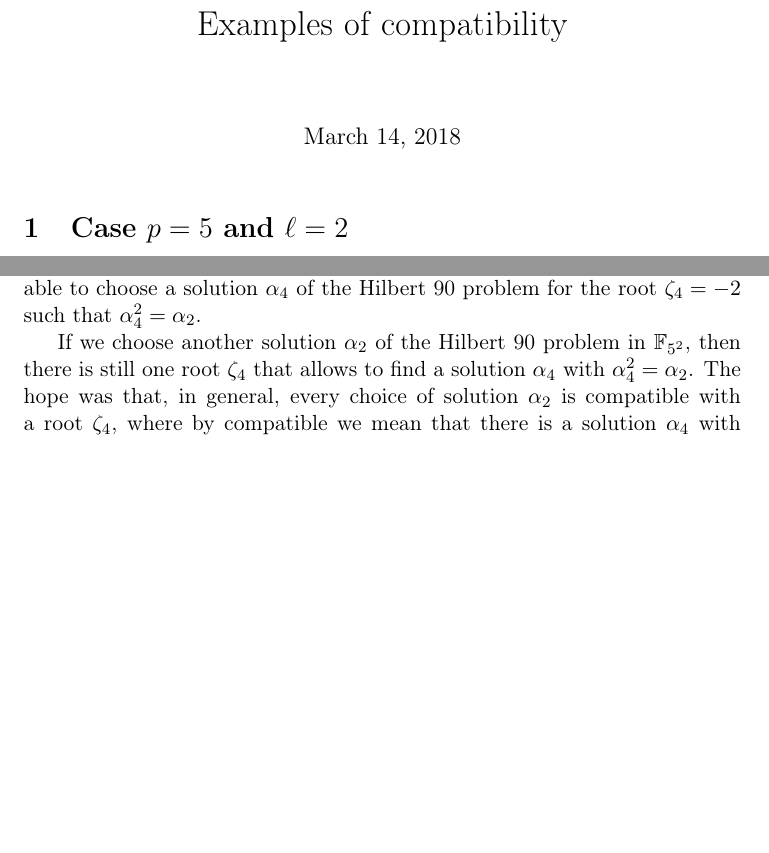
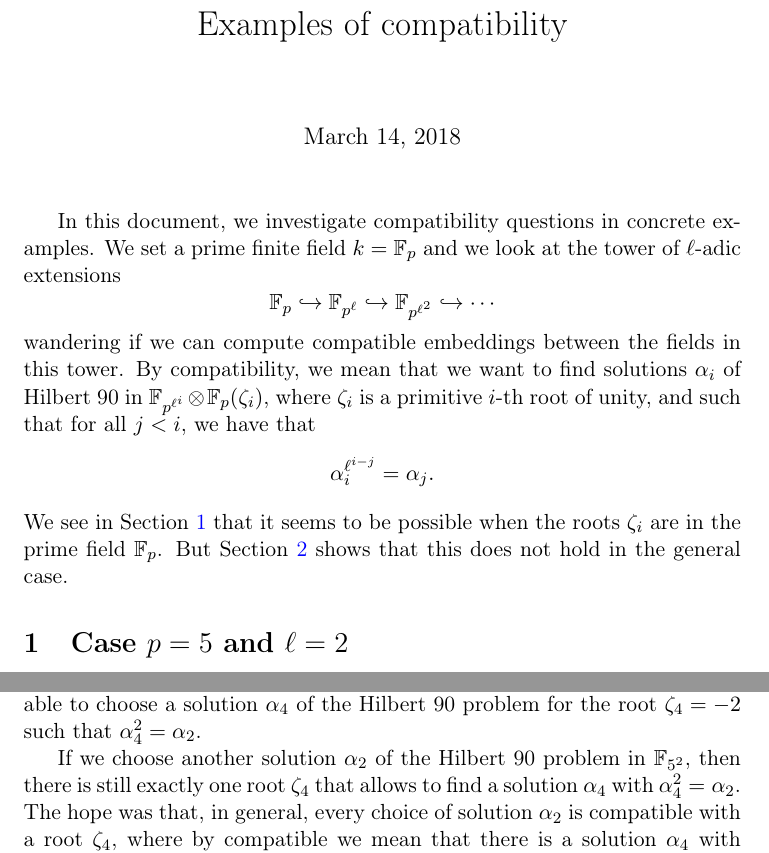
Before and after one commit to erou/compatible-embeddings, a LaTeX problem sheet (examples.tex): two parts of pages 1 and 2 of 4, joined at a grey line, cut so that both start at the same text, the shorter picture padded with empty space. Compiled offline with pdfLaTeX.

Commit message:
end of the examples

```diff
--- a/examples.tex
+++ b/examples.tex
@@ -22,6 +22,24 @@
 %\tableofcontents
 
 %\clearpage
+
+In this document, we investigate compatibility questions in concrete examples.
+We set a prime finite field $k=\mathbb{F}_p$ and we look at the tower of
+$\ell$-adic extensions
+\[
+  \mathbb{F}_p \emb \mathbb{F}_{p^\ell} \emb \mathbb{F}_{p^{\ell^2}}\emb \cdots
+\]
+wandering if we can compute compatible embeddings between the fields in this
+tower. By compatibility, we mean that we want to find solutions $\alpha_i$ of
+Hilbert 90 in $\mathbb{F}_{p^{\ell^i}}\otimes\mathbb{F}_p(\zeta_i)$, where
+$\zeta_i$ is a primitive $i$-th root of unity, and such that for all $j<i$, we
+have that
+\[
+  \alpha_i^{\ell^{i-j}}=\alpha_j.
+\]
+We see in Section~\ref{sec:p5l2} that it seems to be possible when the roots
+$\zeta_i$ are in the prime field $\mathbb{F}_p$. But Section~\ref{sec:p3l2}
+shows that this does not hold in the general case.
 
 \section{Case $p=5$ and $\ell=2$}
 \label{sec:p5l2}
@@ -101,7 +119,7 @@ are not able to choose a solution $\alpha_4$ of the Hilbert 90 problem for the
 root $\zeta_4=-2$ such that $\alpha_4^2=\alpha_2$.
 
 If we choose another solution $\alpha_2$ of the Hilbert 90 problem in
-$\mathbb{F}_{5^2}$, then there is still one root $\zeta_4$ that allows to find a
+$\mathbb{F}_{5^2}$, then there is still exactly one root $\zeta_4$ that allows to find a
 solution $\alpha_4$ with $\alpha_4^2=\alpha_2$. The hope was that, in general,
 every choice of solution $\alpha_2$ is compatible with a root $\zeta_4$, where by
 compatible we mean that there is a solution $\alpha_4$ with
```
